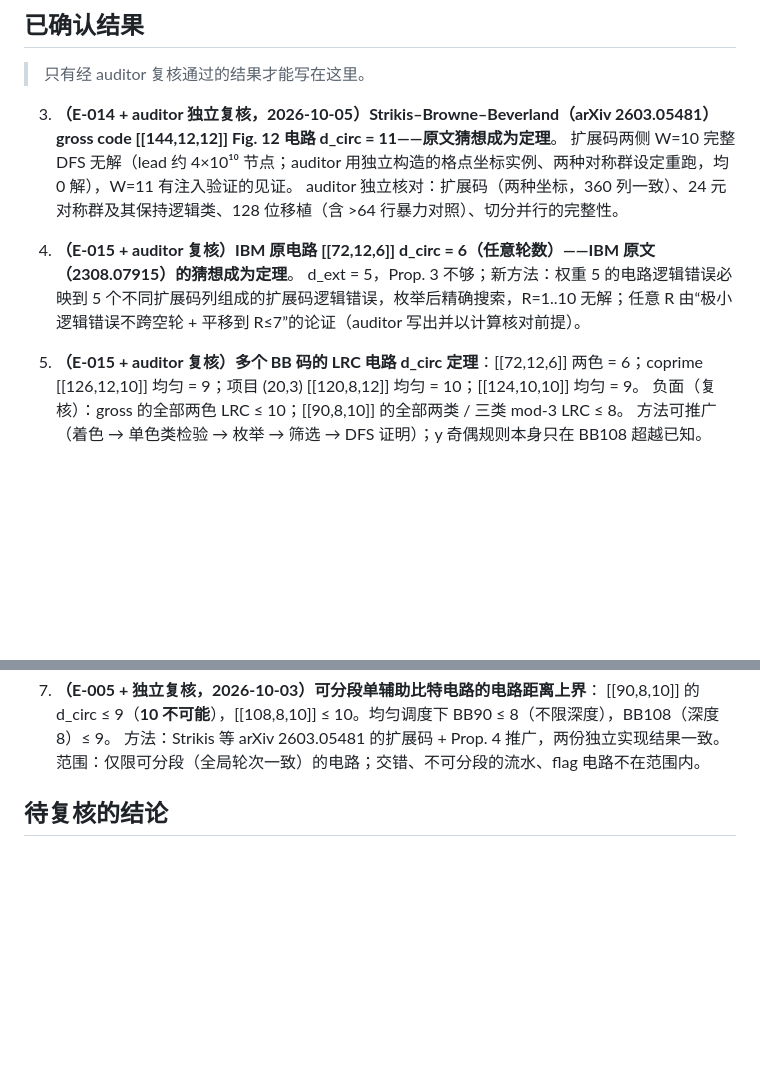
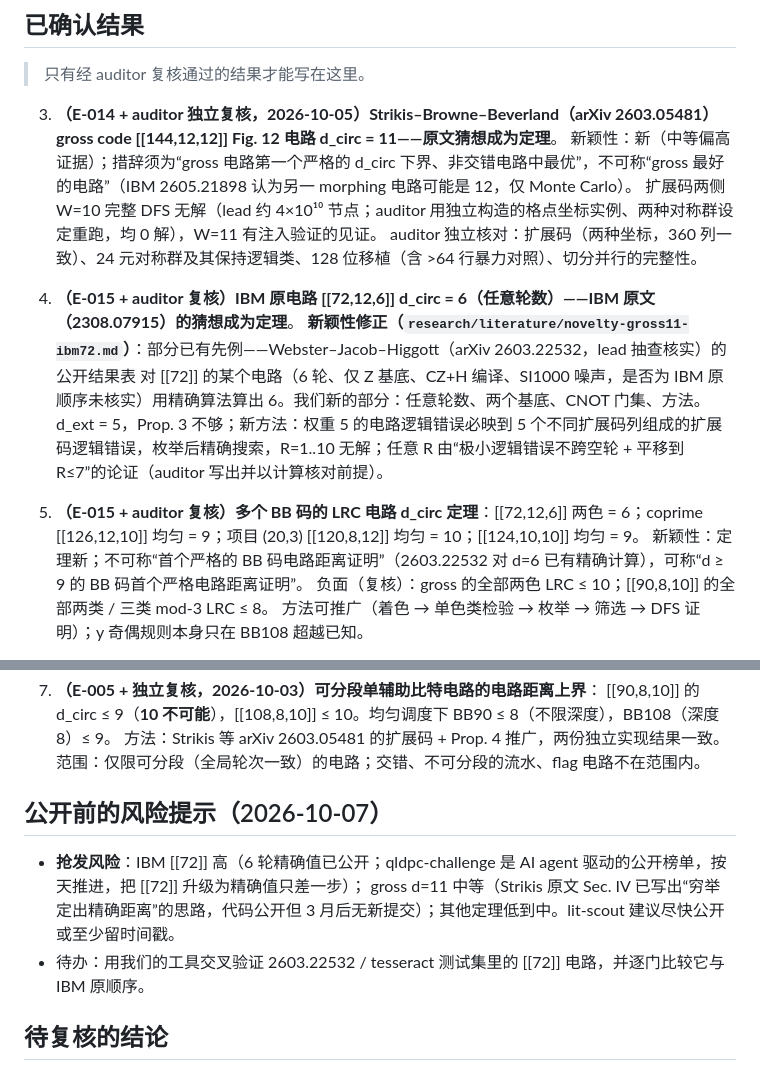
Before and after one commit to GavinNull/gross-code-distance-12, a Markdown page: research/STATE.md, 2 parts joined by grey strips. GitHub-like rendering; blank space fills up the shorter version.

```diff
--- a/research/STATE.md
+++ b/research/STATE.md
@@ -15,11 +15,15 @@
 > 只有经 auditor 复核通过的结果才能写在这里。
 
 3. **（E-014 + auditor 独立复核，2026-10-05）Strikis–Browne–Beverland（arXiv 2603.05481）gross code [[144,12,12]] Fig. 12 电路 d_circ = 11——原文猜想成为定理**。
+   新颖性：新（中等偏高证据）；措辞须为“gross 电路第一个严格的 d_circ 下界、非交错电路中最优”，不可称“gross 最好的电路”（IBM 2605.21898 认为另一 morphing 电路可能是 12，仅 Monte Carlo）。
    扩展码两侧 W=10 完整 DFS 无解（lead 约 4×10¹⁰ 节点；auditor 用独立构造的格点坐标实例、两种对称群设定重跑，均 0 解），W=11 有注入验证的见证。
    auditor 独立核对：扩展码（两种坐标，360 列一致）、24 元对称群及其保持逻辑类、128 位移植（含 >64 行暴力对照）、切分并行的完整性。
 4. **（E-015 + auditor 复核）IBM 原电路 [[72,12,6]] d_circ = 6（任意轮数）——IBM 原文（2308.07915）的猜想成为定理**。
+   **新颖性修正（`research/literature/novelty-gross11-ibm72.md`）**：部分已有先例——Webster–Jacob–Higgott（arXiv 2603.22532，lead 抽查核实）的公开结果表
+   对 [[72]] 的某个电路（6 轮、仅 Z 基底、CZ+H 编译、SI1000 噪声，是否为 IBM 原顺序未核实）用精确算法算出 6。我们新的部分：任意轮数、两个基底、CNOT 门集、方法。
    d_ext = 5，Prop. 3 不够；新方法：权重 5 的电路逻辑错误必映到 5 个不同扩展码列组成的扩展码逻辑错误，枚举后精确搜索，R=1..10 无解；任意 R 由“极小逻辑错误不跨空轮 + 平移到 R≤7”的论证（auditor 写出并以计算核对前提）。
 5. **（E-015 + auditor 复核）多个 BB 码的 LRC 电路 d_circ 定理**：[[72,12,6]] 两色 = 6；coprime [[126,12,10]] 均匀 = 9；项目 (20,3) [[120,8,12]] 均匀 = 10；[[124,10,10]] 均匀 = 9。
+   新颖性：定理新；不可称“首个严格的 BB 码电路距离证明”（2603.22532 对 d=6 已有精确计算），可称“d ≥ 9 的 BB 码首个严格电路距离证明”。
    负面（复核）：gross 的全部两色 LRC ≤ 10；[[90,8,10]] 的全部两类 / 三类 mod-3 LRC ≤ 8。
    方法可推广（着色 → 单色类检验 → 枚举 → 筛选 → DFS 证明）；y 奇偶规则本身只在 BB108 超越已知。
 
@@ -37,6 +41,12 @@
    [[90,8,10]] 的 d_circ ≤ 9（**10 不可能**），[[108,8,10]] ≤ 10。均匀调度下 BB90 ≤ 8（不限深度），BB108（深度 8）≤ 9。
    方法：Strikis 等 arXiv 2603.05481 的扩展码 + Prop. 4 推广，两份独立实现结果一致。
    范围：仅限可分段（全局轮次一致）的电路；交错、不可分段的流水、flag 电路不在范围内。
+
+## 公开前的风险提示（2026-10-07）
+
+- **抢发风险**：IBM [[72]] 高（6 轮精确值已公开；qldpc-challenge 是 AI agent 驱动的公开榜单，按天推进，把 [[72]] 升级为精确值只差一步）；
+  gross d=11 中等（Strikis 原文 Sec. IV 已写出“穷举定出精确距离”的思路，代码公开但 3 月后无新提交）；其他定理低到中。lit-scout 建议尽快公开或至少留时间戳。
+- 待办：用我们的工具交叉验证 2603.22532 / tesseract 测试集里的 [[72]] 电路，并逐门比较它与 IBM 原顺序。
 
 ## 待复核的结论
 
```
Also changed, not shown: research/literature/novelty-gross11-ibm72.md (added, +187 -0 lines).
